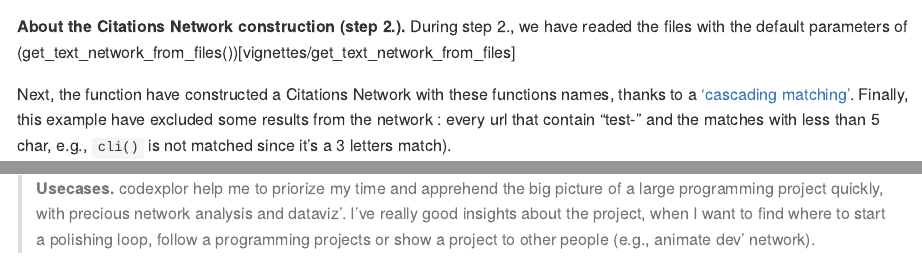
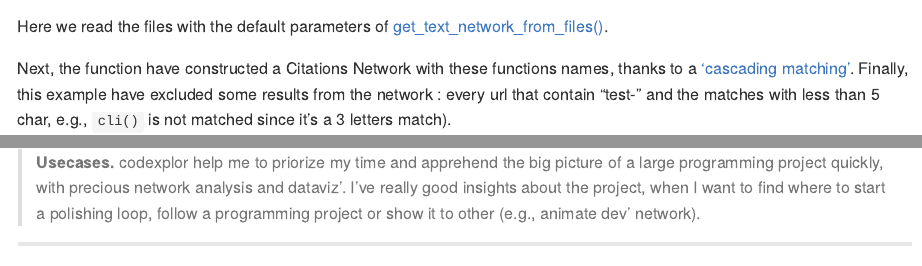
Before and after one commit to Clement-LVD/codexplor, an R Markdown document (README.Rmd): the page in a window 1100 px wide, from 1430 px down before the commit and from 1050 px down after it, and a second part further down, joined at a grey line. Rendered offline with R 4.5, knitr and Pandoc, with nearby package versions; badge pictures from the web are left out.

Commit message:
tweak readme

````diff
--- a/README.Rmd
+++ b/README.Rmd
@@ -60,7 +59,9 @@
     net <- get_text_network_from_files(paths, regex_to_exclude_files_path = "test-", ignore_match_less_than_nchar = 5)
     # Return a data.frame, an edgelist of the functions network (≃  572 obs. and 7 variables with readr repo)
 
-This step is associated with a vignette
+Here we read the files with the default parameters of [get_text_network_from_files()](vignettes/get_text_network_from_files).
+
+Next, the function have constructed a Citations Network with these functions names, thanks to a ['cascading matching'](vignettes/cascading_matching.html). Finally, this example have excluded some results from the network : every url that contain "test-" and the matches with less than 5 char, e.g., `cli()` is not matched since it's a 3 letters match).
 
 ⏩ *3. Turn it into a directed `igraph` network object.*
 
@@ -76,14 +77,11 @@
 
 Under construction [🔧🔨]
 
-**About the Citations Network construction (step 2.).** During step 2., we have readed the files with the default parameters of (get_text_network_from_files())[vignettes/get_text_network_from_files]
 
-Next, the function have constructed a Citations Network with these functions names, thanks to a ['cascading matching'](vignettes/cascading_matching.html). Finally, this example have excluded some results from the network : every url that contain "test-" and the matches with less than 5 char, e.g., `cli()` is not matched since it's a 3 letters match).
-
+---
 In order to use codexplor on various programming project, there is several useful parameters to take care with, depending on the languages you have to manage. Default are tunned for a R programming project.
 
----
-> **Usecases.** codexplor help me to priorize my time and apprehend the big picture of a large programming project quickly, with precious network analysis and dataviz'. I've really good insights about the project, when I want to find where to start a polishing loop, follow a programming projects or show a project to other people (e.g., animate dev' network).
+> **Usecases.** codexplor help me to priorize my time and apprehend the big picture of a large programming project quickly, with precious network analysis and dataviz'. I've really good insights about the project, when I want to find where to start a polishing loop, follow a programming project or show it to other (e.g., animate dev' network).
 
 
 ```{r example, eval=FALSE, include=FALSE}
````
Also changed, not shown: README.md, README.Rmd (3 more changed lines).
